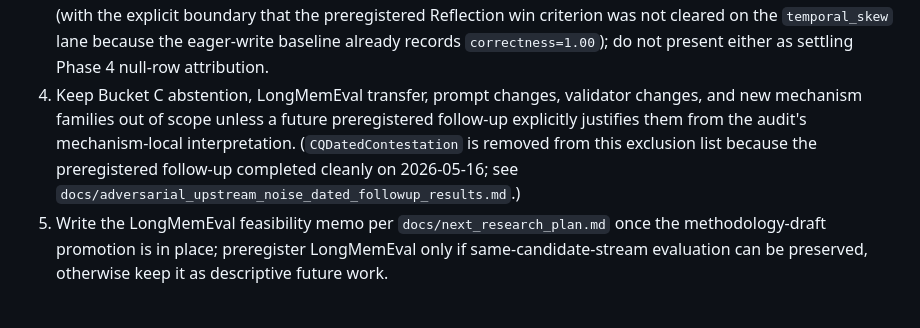
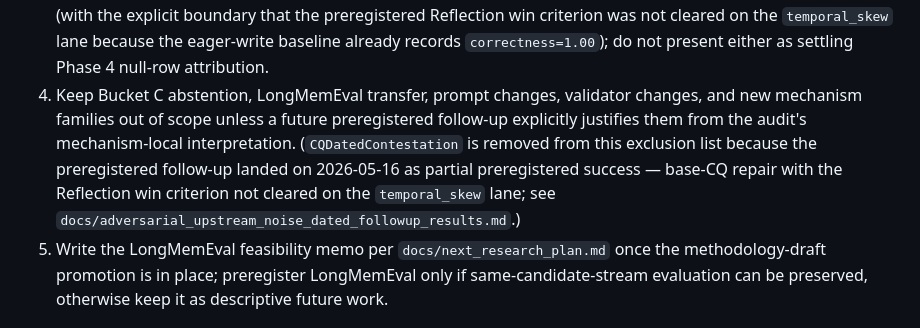
Before and after one commit to contromo/consolidation-queue, a Markdown page: PROJECT_PLAN.md, the part around the change. Rendered like a GitHub page.

```diff
--- a/PROJECT_PLAN.md
+++ b/PROJECT_PLAN.md
@@ -571,7 +571,7 @@ The first deterministic forced-contradiction local-model command/prompt, compone
 1. The CQR path-normalized replay repair landed and was exercised on 2026-05-16; a second Bucket D was recorded under the repaired equivalence rule. The null-row attribution remains unsettled. Do not attempt a third CQR audit attempt without first re-establishing a locked Phase 4 baseline that includes committed (or separately archived) run-JSON payloads.
 2. Use `docs/noisy_policy_mechanism_audit.md` as the Phase 4 writeup anchor until CQR emits a non-abort result: clean survival on forced contradiction, partial survival on preference drift, and unattributed nulls elsewhere unless directly supported by 32B artifacts.
 3. Promote `docs/benchmark_methodology_draft.md` to the technical-report spine per the reframing in `docs/next_research_plan.md`, with CQR explicitly framed as a documented second abort and `CQDatedContestation` explicitly framed as a named post-hoc repair of base CQ's dated-evidence failure mode (with the explicit boundary that the preregistered Reflection win criterion was not cleared on the `temporal_skew` lane because the eager-write baseline already records `correctness=1.00`); do not present either as settling Phase 4 null-row attribution.
-4. Keep Bucket C abstention, LongMemEval transfer, prompt changes, validator changes, and new mechanism families out of scope unless a future preregistered follow-up explicitly justifies them from the audit's mechanism-local interpretation. (`CQDatedContestation` is removed from this exclusion list because the preregistered follow-up completed cleanly on 2026-05-16; see `docs/adversarial_upstream_noise_dated_followup_results.md`.)
+4. Keep Bucket C abstention, LongMemEval transfer, prompt changes, validator changes, and new mechanism families out of scope unless a future preregistered follow-up explicitly justifies them from the audit's mechanism-local interpretation. (`CQDatedContestation` is removed from this exclusion list because the preregistered follow-up landed on 2026-05-16 as partial preregistered success — base-CQ repair with the Reflection win criterion not cleared on the `temporal_skew` lane; see `docs/adversarial_upstream_noise_dated_followup_results.md`.)
 5. Write the LongMemEval feasibility memo per `docs/next_research_plan.md` once the methodology-draft promotion is in place; preregister LongMemEval only if same-candidate-stream evaluation can be preserved, otherwise keep it as descriptive future work.
 
 ## Working Rules
```
Also changed, not shown: docs/adversarial_upstream_noise_dated_followup_results.md (+4 -2 lines), docs/product_progress.md (+4 -3 lines).
